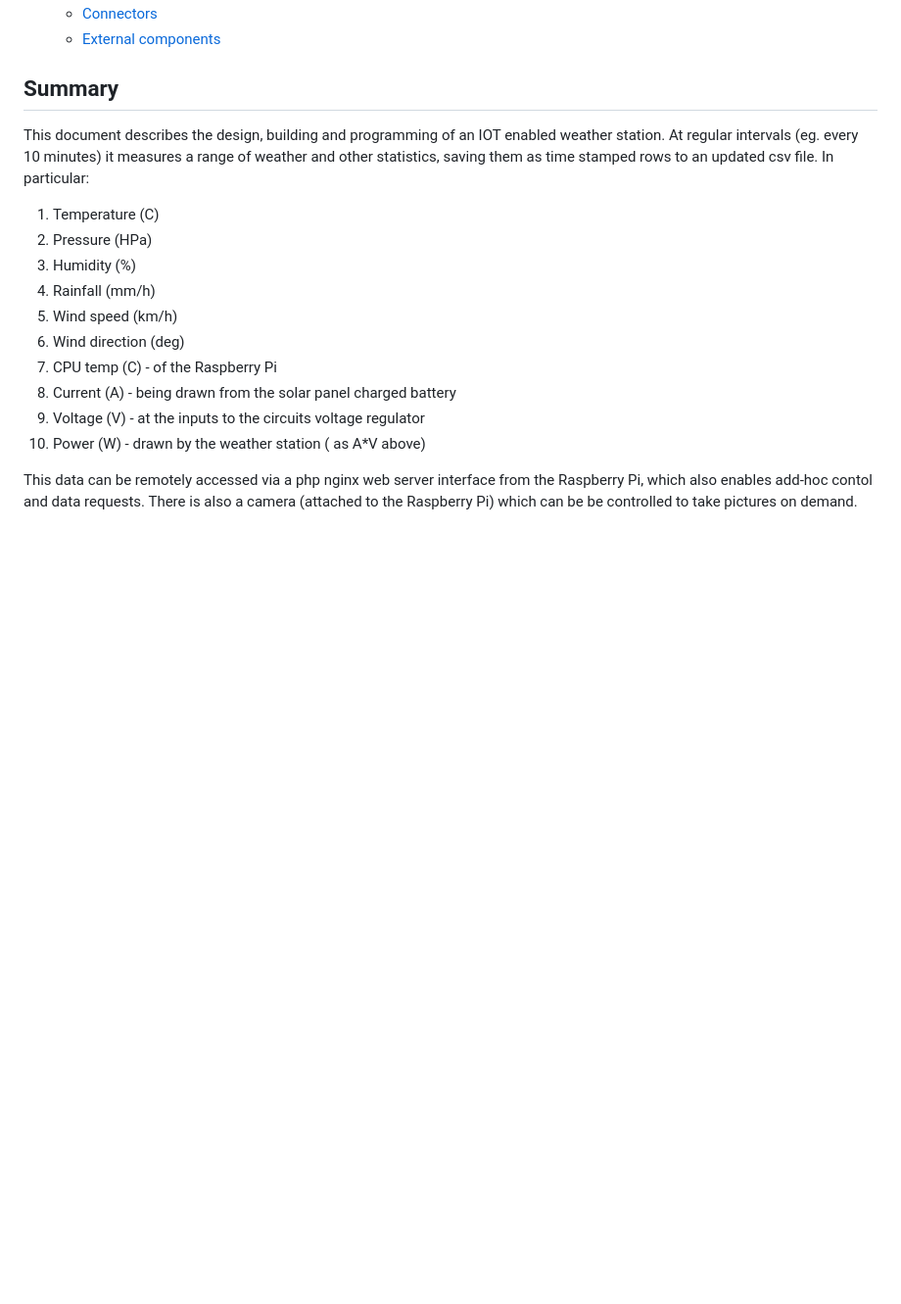
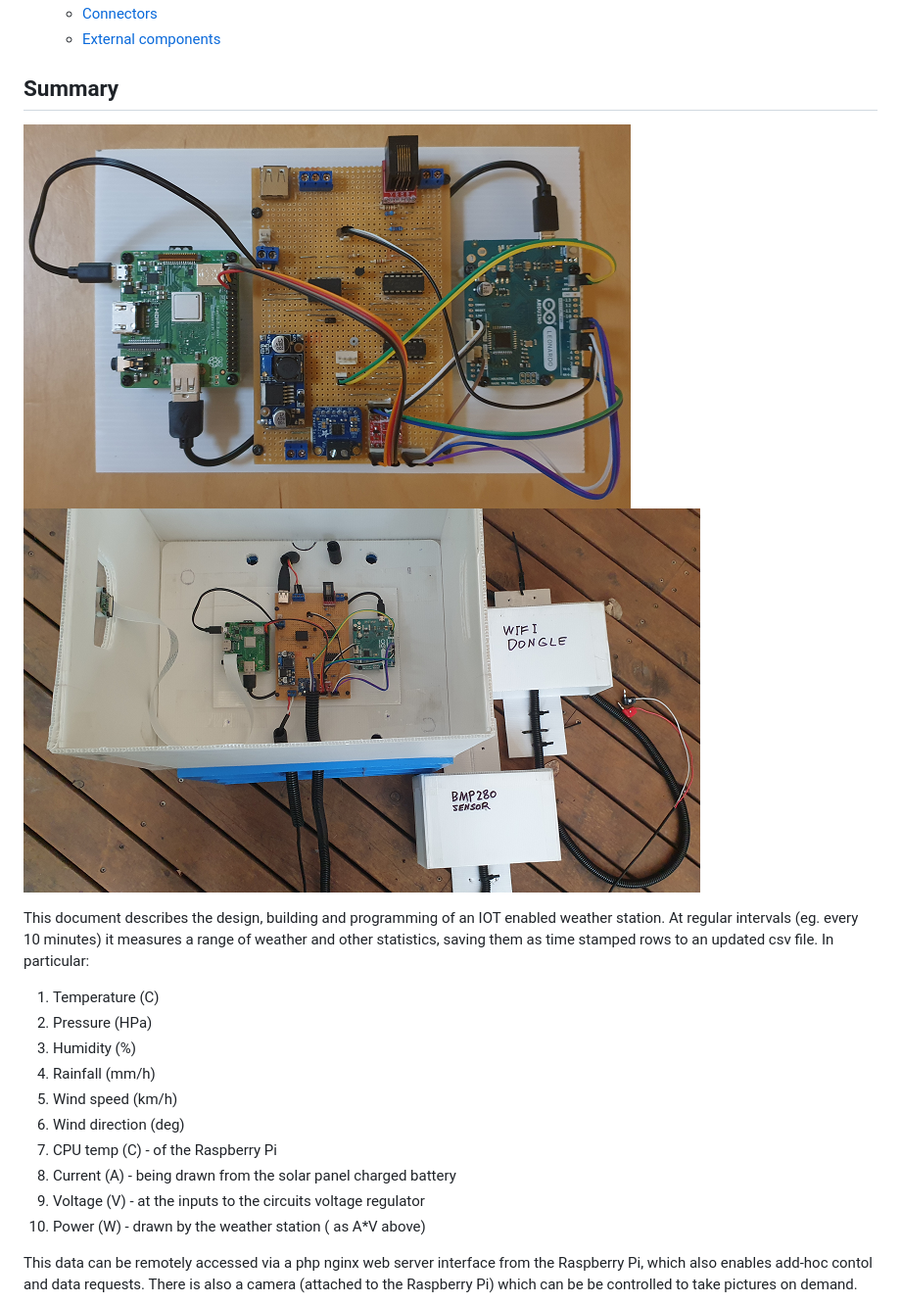
Before and after one commit to namor5772/WeatherStation, a Markdown page: README.md, the part around the change. Shown: that part at 98% size. Drawn GitHub-style; pictures changed too: images/ws1.png (added), images/ws2.png (added); blank space fills up the shorter version.

```diff
--- a/README.md
+++ b/README.md
@@ -14,6 +14,9 @@
   - [External components](#External-components)
 
 ## Summary
+
+![alt text](images/ws2.png "Raspberry Pi Imager")
+![alt text](images/ws1.png "Raspberry Pi Imager")
 
 This document describes the design, building and programming of an IOT enabled weather station. At regular intervals (eg. every 10 minutes) it measures a range of weather and other statistics, saving them as time stamped rows to an updated csv file. In particular:
 
```
